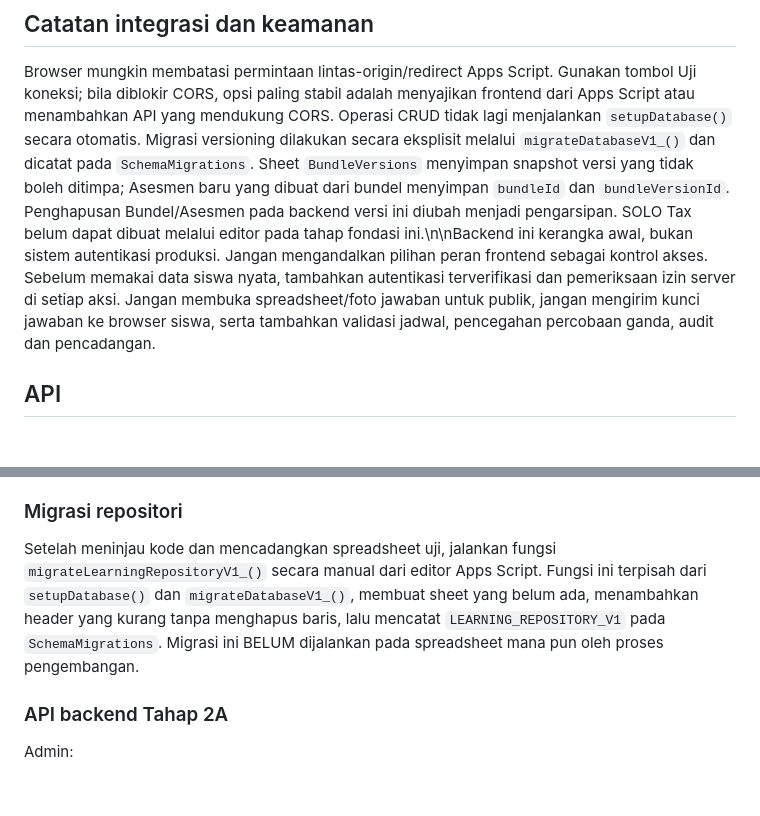
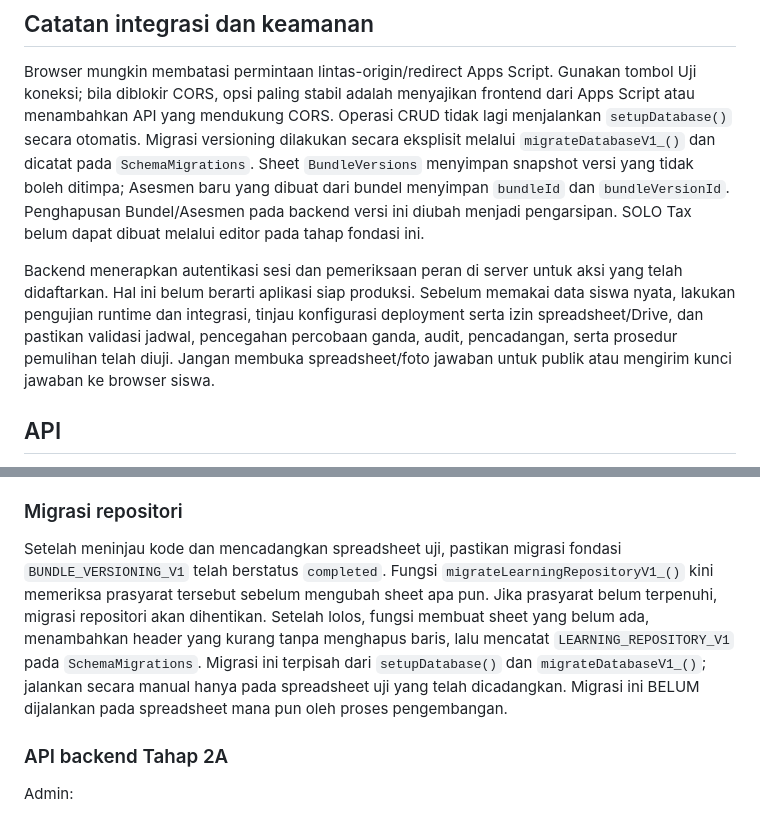
Before and after one commit to sg-mathuniverse/rumble-assessment, a Markdown page: README.md, 2 parts joined by grey strips. Drawn GitHub-style; blank space fills up the shorter version.

Commit message:
Clarify backend security status and migration prerequisite

```diff
--- a/README.md
+++ b/README.md
@@ -26,7 +26,9 @@ Buka Settings → Pages, pilih branch main dan folder /(root), lalu simpan. Sete
 
 ## Catatan integrasi dan keamanan
 Browser mungkin membatasi permintaan lintas-origin/redirect Apps Script. Gunakan tombol Uji koneksi; bila diblokir CORS, opsi paling stabil adalah menyajikan frontend dari Apps Script atau menambahkan API yang mendukung CORS.
-Operasi CRUD tidak lagi menjalankan `setupDatabase()` secara otomatis. Migrasi versioning dilakukan secara eksplisit melalui `migrateDatabaseV1_()` dan dicatat pada `SchemaMigrations`. Sheet `BundleVersions` menyimpan snapshot versi yang tidak boleh ditimpa; Asesmen baru yang dibuat dari bundel menyimpan `bundleId` dan `bundleVersionId`. Penghapusan Bundel/Asesmen pada backend versi ini diubah menjadi pengarsipan. SOLO Tax belum dapat dibuat melalui editor pada tahap fondasi ini.\n\nBackend ini kerangka awal, bukan sistem autentikasi produksi. Jangan mengandalkan pilihan peran frontend sebagai kontrol akses. Sebelum memakai data siswa nyata, tambahkan autentikasi terverifikasi dan pemeriksaan izin server di setiap aksi. Jangan membuka spreadsheet/foto jawaban untuk publik, jangan mengirim kunci jawaban ke browser siswa, serta tambahkan validasi jadwal, pencegahan percobaan ganda, audit dan pencadangan.
+Operasi CRUD tidak lagi menjalankan `setupDatabase()` secara otomatis. Migrasi versioning dilakukan secara eksplisit melalui `migrateDatabaseV1_()` dan dicatat pada `SchemaMigrations`. Sheet `BundleVersions` menyimpan snapshot versi yang tidak boleh ditimpa; Asesmen baru yang dibuat dari bundel menyimpan `bundleId` dan `bundleVersionId`. Penghapusan Bundel/Asesmen pada backend versi ini diubah menjadi pengarsipan. SOLO Tax belum dapat dibuat melalui editor pada tahap fondasi ini.
+
+Backend menerapkan autentikasi sesi dan pemeriksaan peran di server untuk aksi yang telah didaftarkan. Hal ini belum berarti aplikasi siap produksi. Sebelum memakai data siswa nyata, lakukan pengujian runtime dan integrasi, tinjau konfigurasi deployment serta izin spreadsheet/Drive, dan pastikan validasi jadwal, pencegahan percobaan ganda, audit, pencadangan, serta prosedur pemulihan telah diuji. Jangan membuka spreadsheet/foto jawaban untuk publik atau mengirim kunci jawaban ke browser siswa.
 
 ## API
 POST JSON, contoh: {"action":"health","payload":{}}.
@@ -47,7 +49,7 @@ Branch `feature/learning-repository-backend` menambahkan backend Admin untuk men
 
 ### Migrasi repositori
 
-Setelah meninjau kode dan mencadangkan spreadsheet uji, jalankan fungsi `migrateLearningRepositoryV1_()` secara manual dari editor Apps Script. Fungsi ini terpisah dari `setupDatabase()` dan `migrateDatabaseV1_()`, membuat sheet yang belum ada, menambahkan header yang kurang tanpa menghapus baris, lalu mencatat `LEARNING_REPOSITORY_V1` pada `SchemaMigrations`. Migrasi ini BELUM dijalankan pada spreadsheet mana pun oleh proses pengembangan.
+Setelah meninjau kode dan mencadangkan spreadsheet uji, pastikan migrasi fondasi `BUNDLE_VERSIONING_V1` telah berstatus `completed`. Fungsi `migrateLearningRepositoryV1_()` kini memeriksa prasyarat tersebut sebelum mengubah sheet apa pun. Jika prasyarat belum terpenuhi, migrasi repositori akan dihentikan. Setelah lolos, fungsi membuat sheet yang belum ada, menambahkan header yang kurang tanpa menghapus baris, lalu mencatat `LEARNING_REPOSITORY_V1` pada `SchemaMigrations`. Migrasi ini terpisah dari `setupDatabase()` dan `migrateDatabaseV1_()`; jalankan secara manual hanya pada spreadsheet uji yang telah dicadangkan. Migrasi ini BELUM dijalankan pada spreadsheet mana pun oleh proses pengembangan.
 
 ### API backend Tahap 2A
 
```
